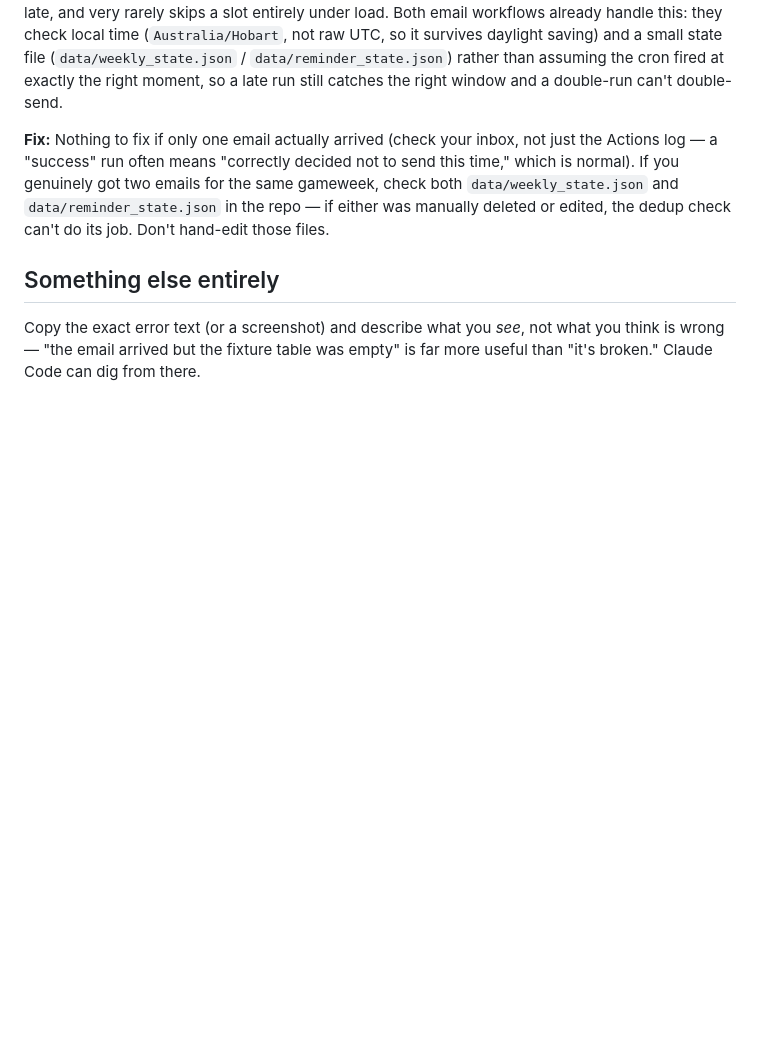
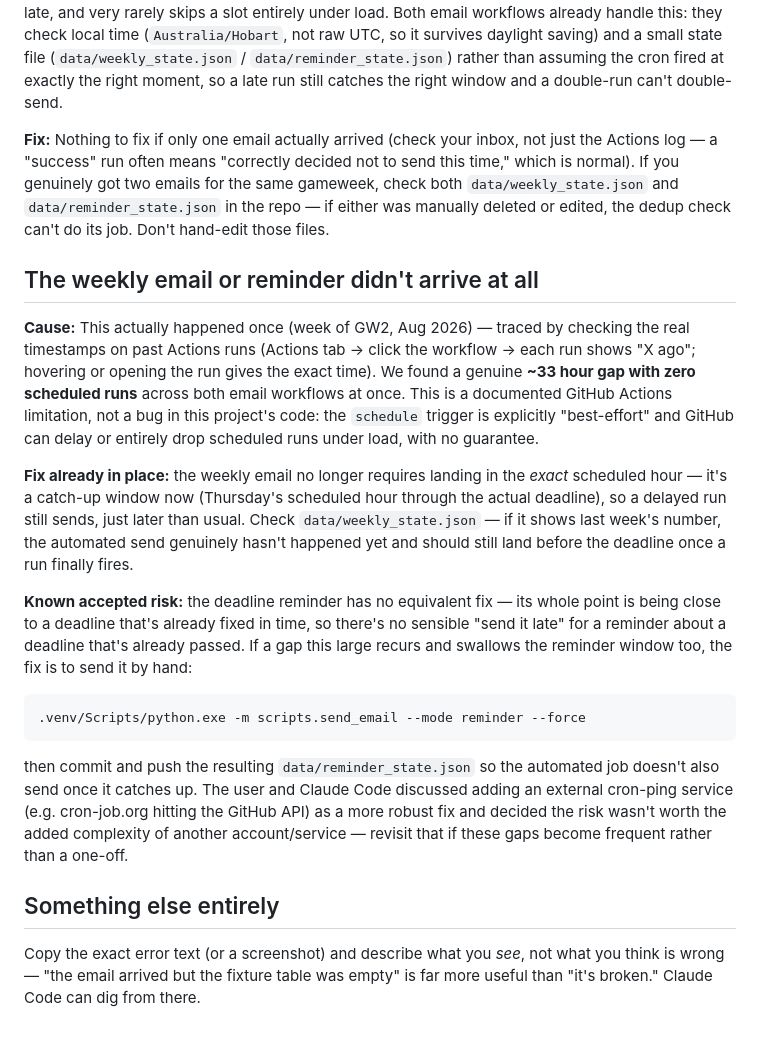
Before and after one commit to ssk3333/Hellas-FPL, a Markdown page: TROUBLESHOOTING.md, the part around the change. Rendered like a GitHub page; blank space fills up the shorter version.

Commit message:
Document the missed-GW2-email incident in TROUBLESHOOTING.md
Explains the root cause (GitHub Actions schedule trigger is best-effort,
confirmed via real run timestamps showing a ~33h gap), the catch-up fix
already shipped for the weekly email, and the accepted residual risk for
the reminder (user chose not to add an external cron-ping service).

Co-Authored-By: Claude Sonnet 5 <noreply@anthropic.com>

````diff
--- a/TROUBLESHOOTING.md
+++ b/TROUBLESHOOTING.md
@@ -87,6 +87,34 @@ normal). If you genuinely got two emails for the same gameweek, check both
 `data/weekly_state.json` and `data/reminder_state.json` in the repo — if either was manually
 deleted or edited, the dedup check can't do its job. Don't hand-edit those files.
 
+## The weekly email or reminder didn't arrive at all
+
+**Cause:** This actually happened once (week of GW2, Aug 2026) — traced by checking the real
+timestamps on past Actions runs (Actions tab → click the workflow → each run shows "X ago";
+hovering or opening the run gives the exact time). We found a genuine **~33 hour gap with zero
+scheduled runs** across both email workflows at once. This is a documented GitHub Actions
+limitation, not a bug in this project's code: the `schedule` trigger is explicitly "best-effort"
+and GitHub can delay or entirely drop scheduled runs under load, with no guarantee.
+
+**Fix already in place:** the weekly email no longer requires landing in the *exact* scheduled
+hour — it's a catch-up window now (Thursday's scheduled hour through the actual deadline), so a
+delayed run still sends, just later than usual. Check `data/weekly_state.json` — if it shows last
+week's number, the automated send genuinely hasn't happened yet and should still land before the
+deadline once a run finally fires.
+
+**Known accepted risk:** the deadline reminder has no equivalent fix — its whole point is being
+close to a deadline that's already fixed in time, so there's no sensible "send it late" for a
+reminder about a deadline that's already passed. If a gap this large recurs and swallows the
+reminder window too, the fix is to send it by hand:
+```bash
+.venv/Scripts/python.exe -m scripts.send_email --mode reminder --force
+```
+then commit and push the resulting `data/reminder_state.json` so the automated job doesn't also
+send once it catches up. The user and Claude Code discussed adding an external cron-ping service
+(e.g. cron-job.org hitting the GitHub API) as a more robust fix and decided the risk wasn't worth
+the added complexity of another account/service — revisit that if these gaps become frequent
+rather than a one-off.
+
 ## Something else entirely
 
 Copy the exact error text (or a screenshot) and describe what you *see*, not what you think is
````
